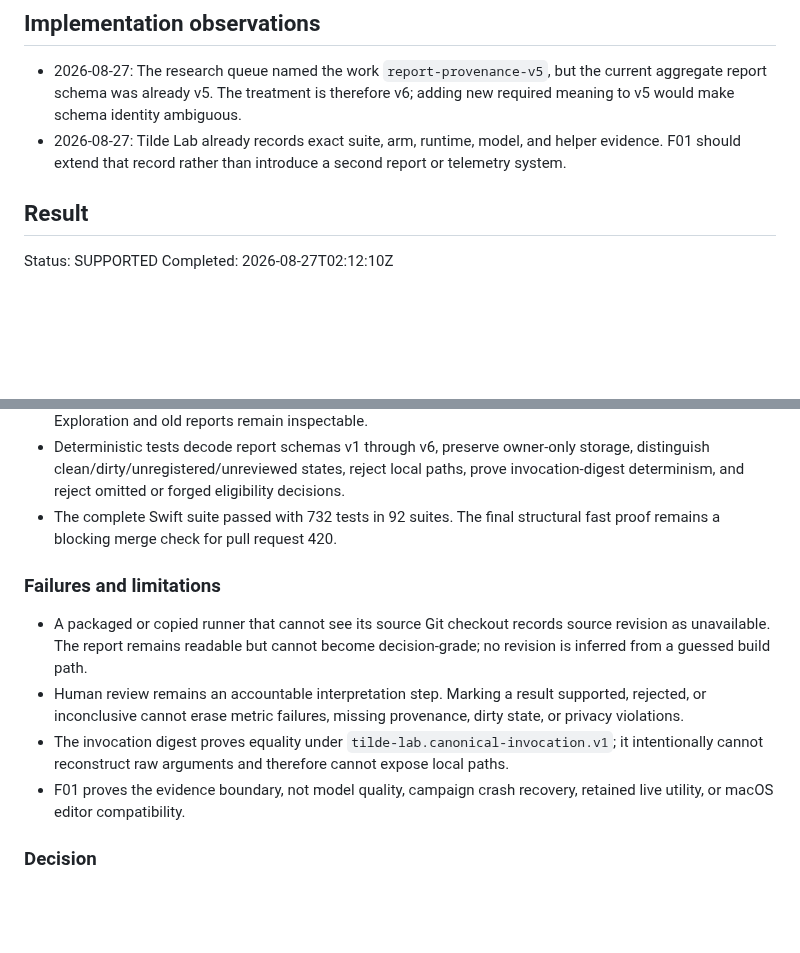
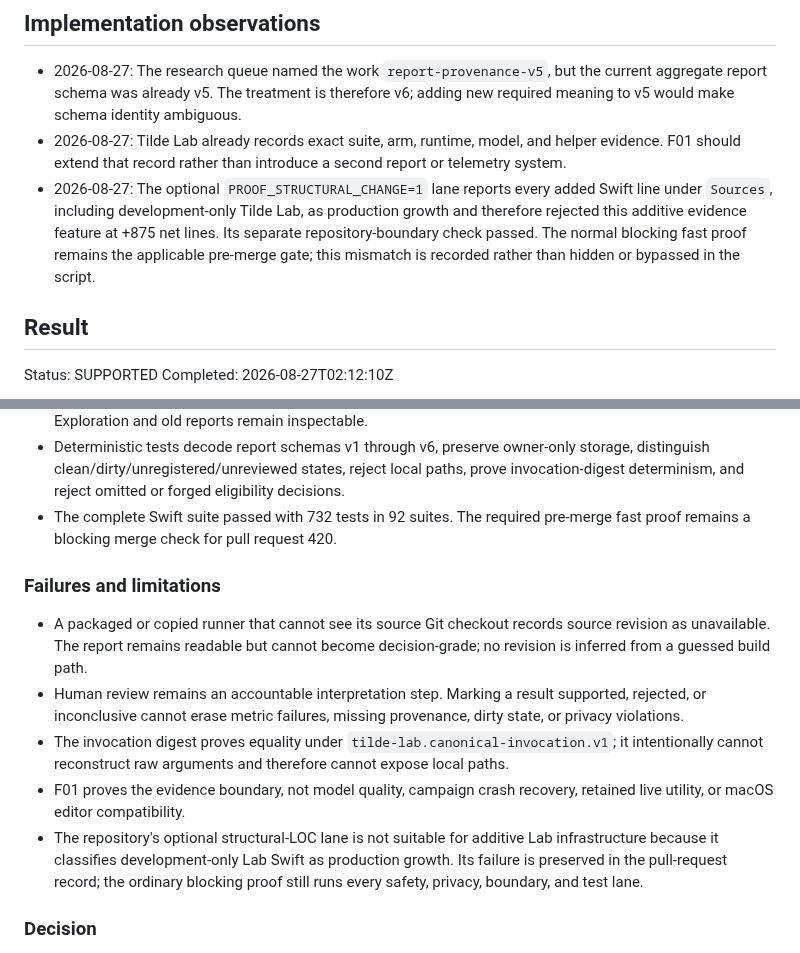
Before and after one commit to r3dbars/tilde, a Markdown page: docs/experiments/F01-report-provenance-v6.md, 2 parts joined by grey strips. GitHub-like rendering; blank space fills up the shorter version.

Commit message:
Document F01 proof boundary

```diff
--- a/docs/experiments/F01-report-provenance-v6.md
+++ b/docs/experiments/F01-report-provenance-v6.md
@@ -131,6 +131,12 @@ running further decision-grade experiments.
 - 2026-08-27: Tilde Lab already records exact suite, arm, runtime, model, and
   helper evidence. F01 should extend that record rather than introduce a second
   report or telemetry system.
+- 2026-08-27: The optional `PROOF_STRUCTURAL_CHANGE=1` lane reports every added
+  Swift line under `Sources`, including development-only Tilde Lab, as
+  production growth and therefore rejected this additive evidence feature at
+  +875 net lines. Its separate repository-boundary check passed. The normal
+  blocking fast proof remains the applicable pre-merge gate; this mismatch is
+  recorded rather than hidden or bypassed in the script.
 
 ## Result
 
@@ -162,8 +168,8 @@ Completed: 2026-08-27T02:12:10Z
   storage, distinguish clean/dirty/unregistered/unreviewed states, reject
   local paths, prove invocation-digest determinism, and reject omitted or
   forged eligibility decisions.
-- The complete Swift suite passed with 732 tests in 92 suites. The final
-  structural fast proof remains a blocking merge check for pull request 420.
+- The complete Swift suite passed with 732 tests in 92 suites. The required
+  pre-merge fast proof remains a blocking merge check for pull request 420.
 
 ### Failures and limitations
 
@@ -178,6 +184,11 @@ Completed: 2026-08-27T02:12:10Z
   arguments and therefore cannot expose local paths.
 - F01 proves the evidence boundary, not model quality, campaign crash recovery,
   retained live utility, or macOS editor compatibility.
+- The repository's optional structural-LOC lane is not suitable for additive
+  Lab infrastructure because it classifies development-only Lab Swift as
+  production growth. Its failure is preserved in the pull-request record; the
+  ordinary blocking proof still runs every safety, privacy, boundary, and test
+  lane.
 
 ### Decision
 
```
